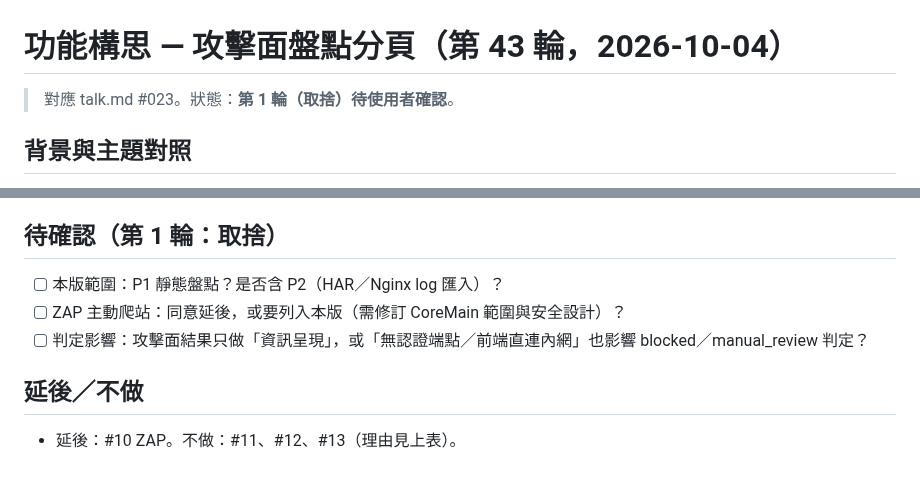
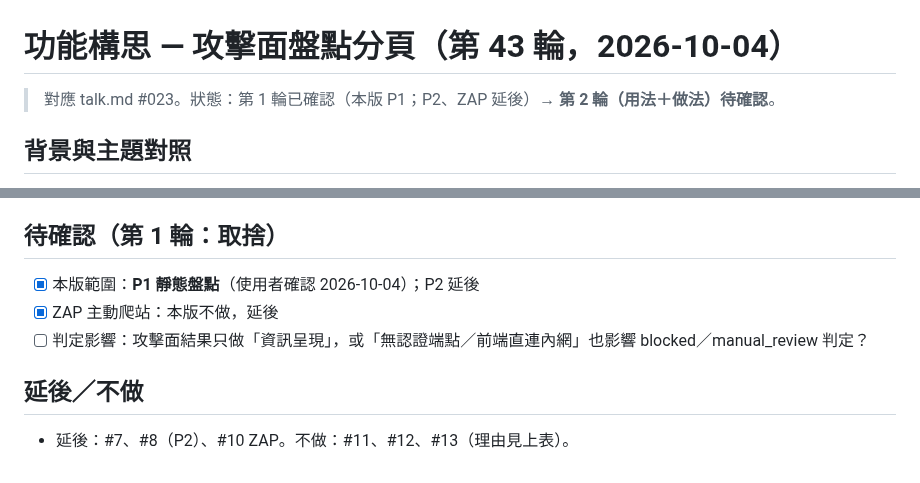
Before and after one commit to zzx789654/sast-, a Markdown page: 功能構思.md, 2 parts joined by grey strips. GitHub-like rendering.

Commit message:
Round 43: record P1 scope confirmation
Co-Authored-By: Claude Opus 5.5 <noreply@anthropic.com>
Claude-Session: https://claude.ai/code/session_01Q71waFuLbLAzxqxuuXku4V

```diff
--- a/功能構思.md
+++ b/功能構思.md
@@ -1,6 +1,6 @@
 # 功能構思 — 攻擊面盤點分頁（第 43 輪，2026-10-04）
 
-> 對應 talk.md #023。狀態：**第 1 輪（取捨）待使用者確認**。
+> 對應 talk.md #023。狀態：第 1 輪已確認（本版 P1；P2、ZAP 延後）→ **第 2 輪（用法＋做法）待確認**。
 
 ## 背景與主題對照
 - 目前系統：上傳 zip／Git／本機路徑 → 六個靜態掃描器 → 彙整弱點。輸入只有「原始碼」，**沒有執行中的系統**。
@@ -33,9 +33,9 @@
 4. **摘要**：端點數、無認證端點數、外部主機數、風險項數；可匯出 JSON（並併入既有 PDF/MCP 結果）。
 
 ## 待確認（第 1 輪：取捨）
-- [ ] 本版範圍：P1 靜態盤點？是否含 P2（HAR／Nginx log 匯入）？
-- [ ] ZAP 主動爬站：同意延後，或要列入本版（需修訂 CoreMain 範圍與安全設計）？
+- [x] 本版範圍：**P1 靜態盤點**（使用者確認 2026-10-04）；P2 延後
+- [x] ZAP 主動爬站：本版不做，延後
 - [ ] 判定影響：攻擊面結果只做「資訊呈現」，或「無認證端點／前端直連內網」也影響 blocked／manual_review 判定？
 
 ## 延後／不做
-- 延後：#10 ZAP。不做：#11、#12、#13（理由見上表）。
+- 延後：#7、#8（P2）、#10 ZAP。不做：#11、#12、#13（理由見上表）。
```
Also changed, not shown: talk.md (+1 -0 lines).
